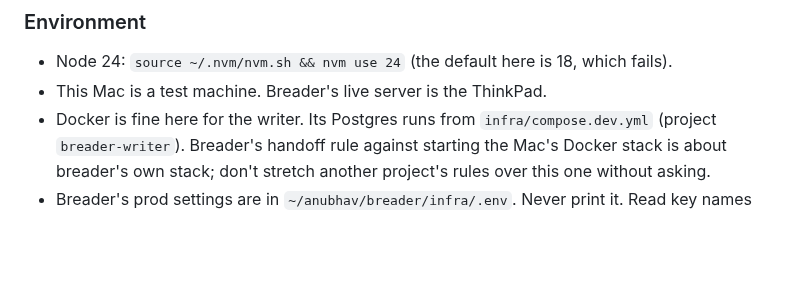
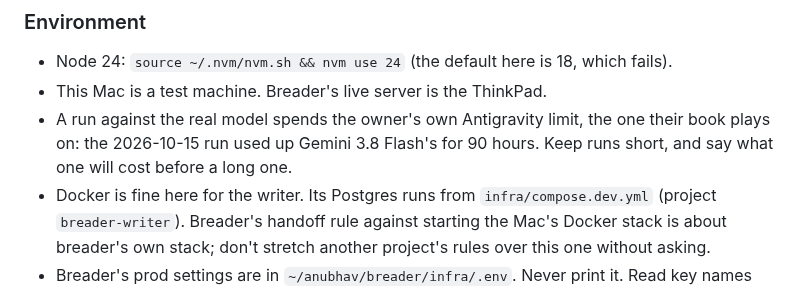
Before and after one commit to anubhav-qt/breader_writer, a Markdown page: CLAUDE.md, the part around one of its changes. GitHub-like rendering; blank space fills up the shorter version.

```diff
--- a/CLAUDE.md
+++ b/CLAUDE.md
@@ -1670,6 +1710,9 @@ Decided 2026-10-06 (see "Every cast member has an actor"), built with play (step
 
 - Node 24: `source ~/.nvm/nvm.sh && nvm use 24` (the default here is 18, which fails).
 - This Mac is a test machine. Breader's live server is the ThinkPad.
+- A run against the real model spends the owner's own Antigravity limit, the one their book plays
+  on: the 2026-10-15 run used up Gemini 3.8 Flash's for 90 hours. Keep runs short, and say what
+  one will cost before a long one.
 - Docker is fine here for the writer. Its Postgres runs from `infra/compose.dev.yml` (project
   `breader-writer`). Breader's handoff rule against starting the Mac's Docker stack is about
   breader's own stack; don't stretch another project's rules over this one without asking.
```
Also changed, not shown: other parts of CLAUDE.md (+50 -10 lines).
